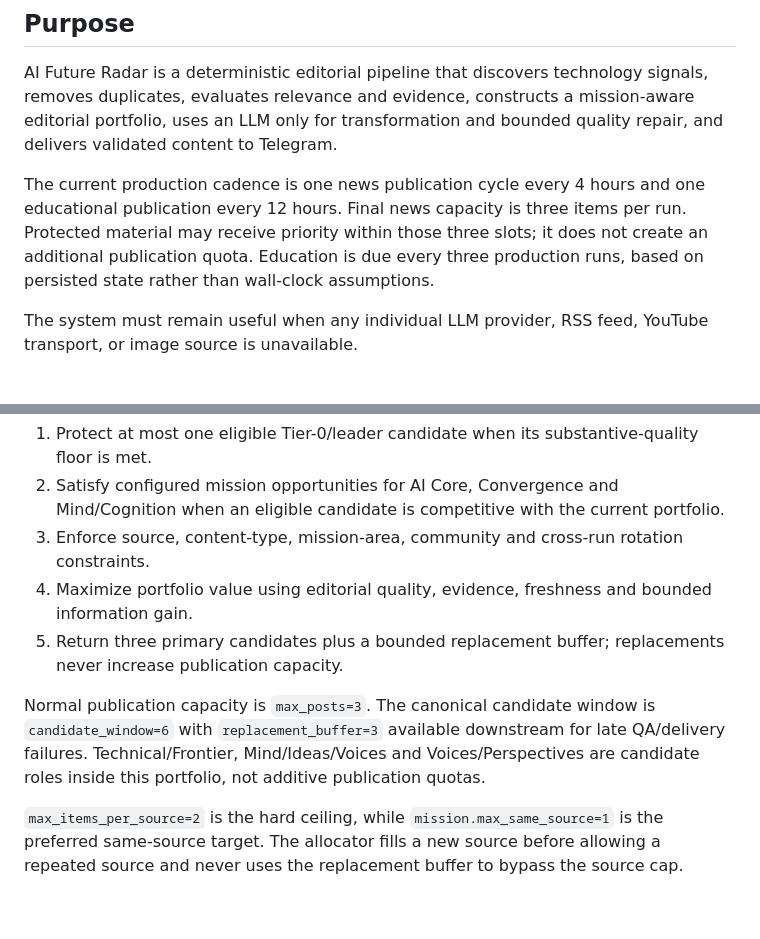
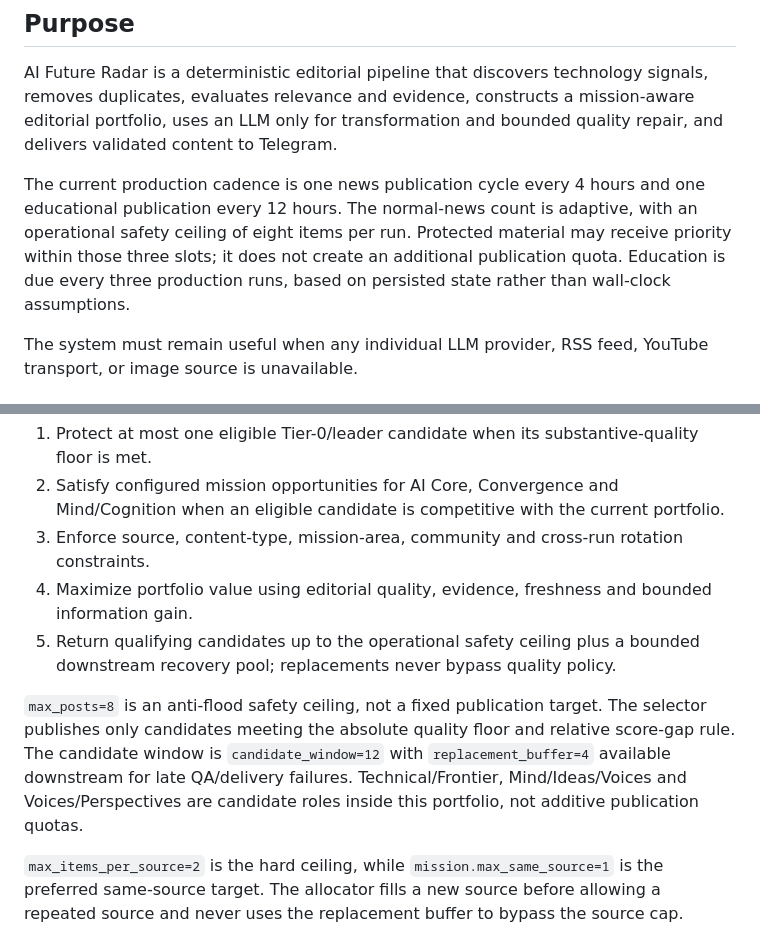
Before and after one commit to jamshidimoh/AI-Future-Radar, a Markdown page: ARCHITECTURE.md, 2 parts joined by grey strips. Drawn GitHub-style; blank space fills up the shorter version.

Commit message:
Document adaptive, quality-thresholded story selection

```diff
--- a/ARCHITECTURE.md
+++ b/ARCHITECTURE.md
@@ -4,7 +4,7 @@
 
 AI Future Radar is a deterministic editorial pipeline that discovers technology signals, removes duplicates, evaluates relevance and evidence, constructs a mission-aware editorial portfolio, uses an LLM only for transformation and bounded quality repair, and delivers validated content to Telegram.
 
-The current production cadence is one news publication cycle every 4 hours and one educational publication every 12 hours. Final news capacity is three items per run. Protected material may receive priority within those three slots; it does not create an additional publication quota. Education is due every three production runs, based on persisted state rather than wall-clock assumptions.
+The current production cadence is one news publication cycle every 4 hours and one educational publication every 12 hours. The normal-news count is adaptive, with an operational safety ceiling of eight items per run. Protected material may receive priority within those three slots; it does not create an additional publication quota. Education is due every three production runs, based on persisted state rather than wall-clock assumptions.
 
 The system must remain useful when any individual LLM provider, RSS feed, YouTube transport, or image source is unavailable.
 
@@ -45,9 +45,9 @@ The selector uses one final portfolio objective rather than separate publication
 2. Satisfy configured mission opportunities for AI Core, Convergence and Mind/Cognition when an eligible candidate is competitive with the current portfolio.
 3. Enforce source, content-type, mission-area, community and cross-run rotation constraints.
 4. Maximize portfolio value using editorial quality, evidence, freshness and bounded information gain.
-5. Return three primary candidates plus a bounded replacement buffer; replacements never increase publication capacity.
+5. Return qualifying candidates up to the operational safety ceiling plus a bounded downstream recovery pool; replacements never bypass quality policy.
 
-Normal publication capacity is `max_posts=3`. The canonical candidate window is `candidate_window=6` with `replacement_buffer=3` available downstream for late QA/delivery failures. Technical/Frontier, Mind/Ideas/Voices and Voices/Perspectives are candidate roles inside this portfolio, not additive publication quotas.
+`max_posts=8` is an anti-flood safety ceiling, not a fixed publication target. The selector publishes only candidates meeting the absolute quality floor and relative score-gap rule. The candidate window is `candidate_window=12` with `replacement_buffer=4` available downstream for late QA/delivery failures. Technical/Frontier, Mind/Ideas/Voices and Voices/Perspectives are candidate roles inside this portfolio, not additive publication quotas.
 
 `max_items_per_source=2` is the hard ceiling, while `mission.max_same_source=1` is the preferred same-source target. The allocator fills a new source before allowing a repeated source and never uses the replacement buffer to bypass the source cap.
 
```
